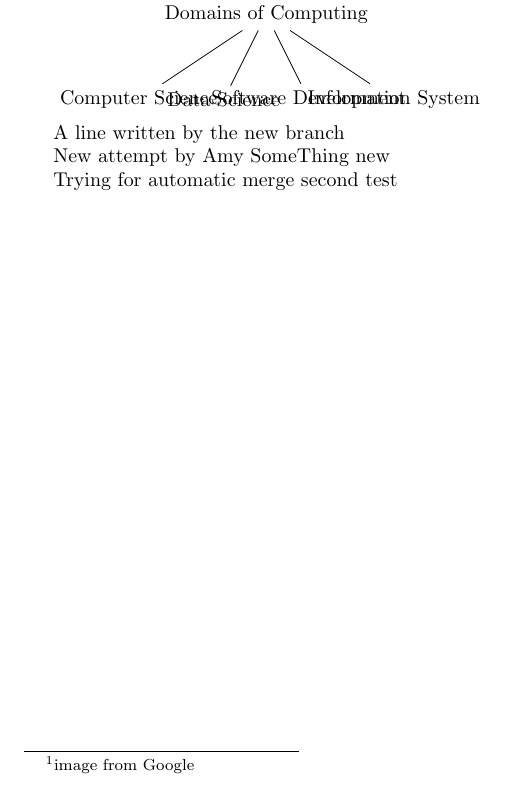
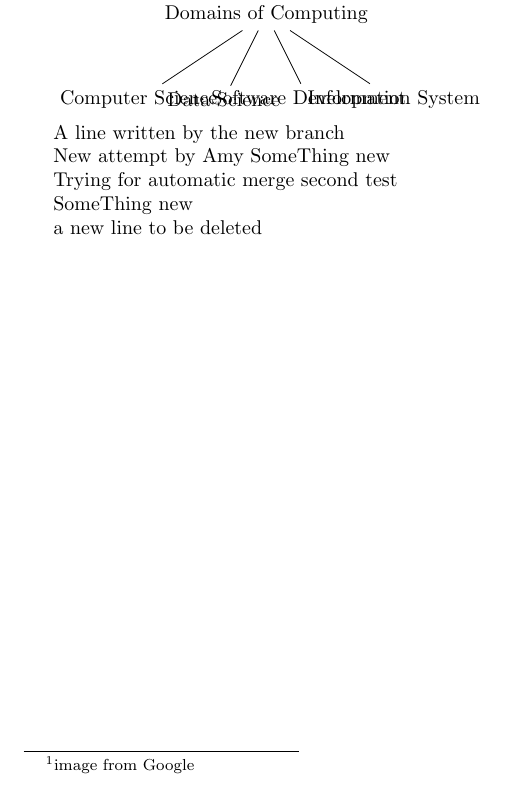
Before and after one commit to lisamy/Project2B, a LaTeX document (test.tex): part of page 1 of 2, cut so that both start at the same text. Compiled offline with pdfLaTeX.

Commit message:
new line

```diff
--- a/test.tex
+++ b/test.tex
@@ -46,4 +46,10 @@ SomeThing new
 Trying for automatic merge
 second test
 
+
+
+SomeThing new
+
+a new line to be deleted
+
 \end{document}
```
